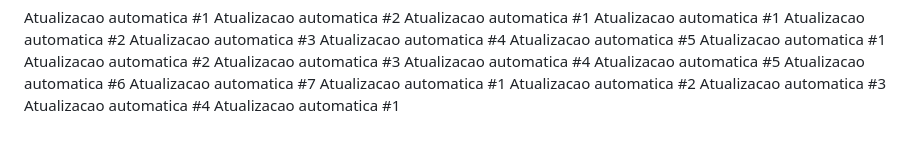
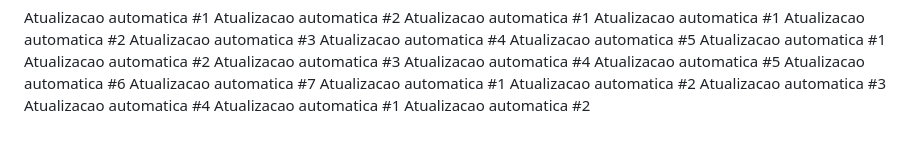
Before and after one commit to carloscjm/projeto_extensao_doa_sangue, a Markdown page: README.md, the part around the change. GitHub-like rendering.

Commit message:
Commit automatico #2 de 5

```diff
--- a/README.md
+++ b/README.md
@@ -125,3 +125,4 @@ Atualizacao automatica #2
 Atualizacao automatica #3
 Atualizacao automatica #4
 Atualizacao automatica #1
+Atualizacao automatica #2
```
